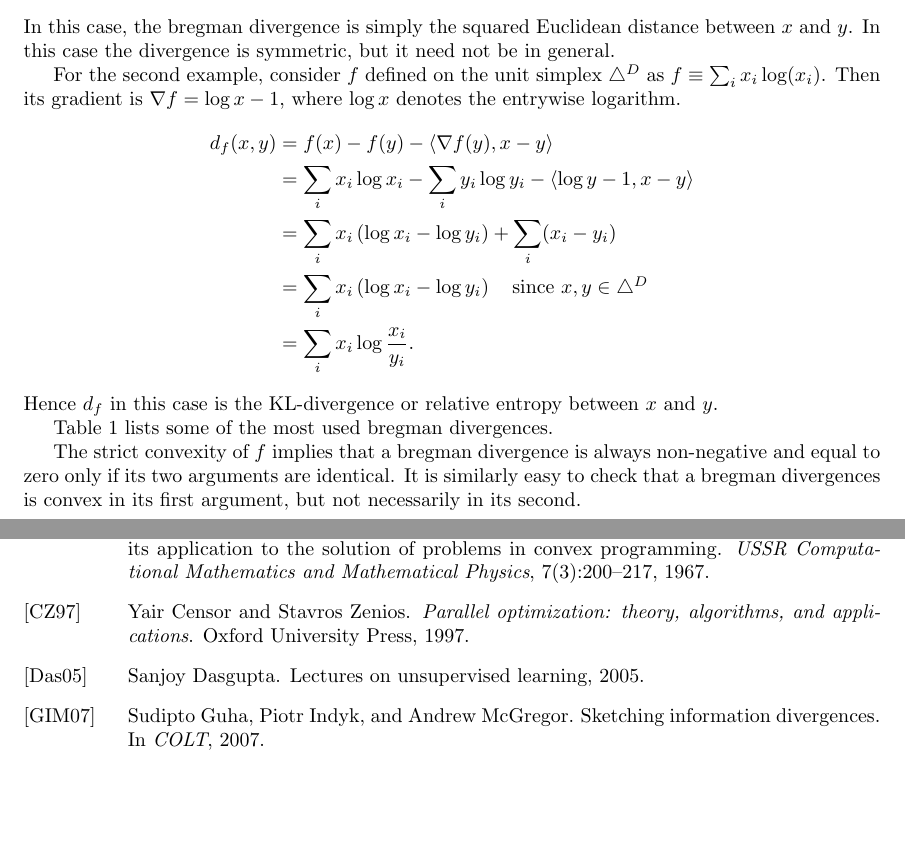
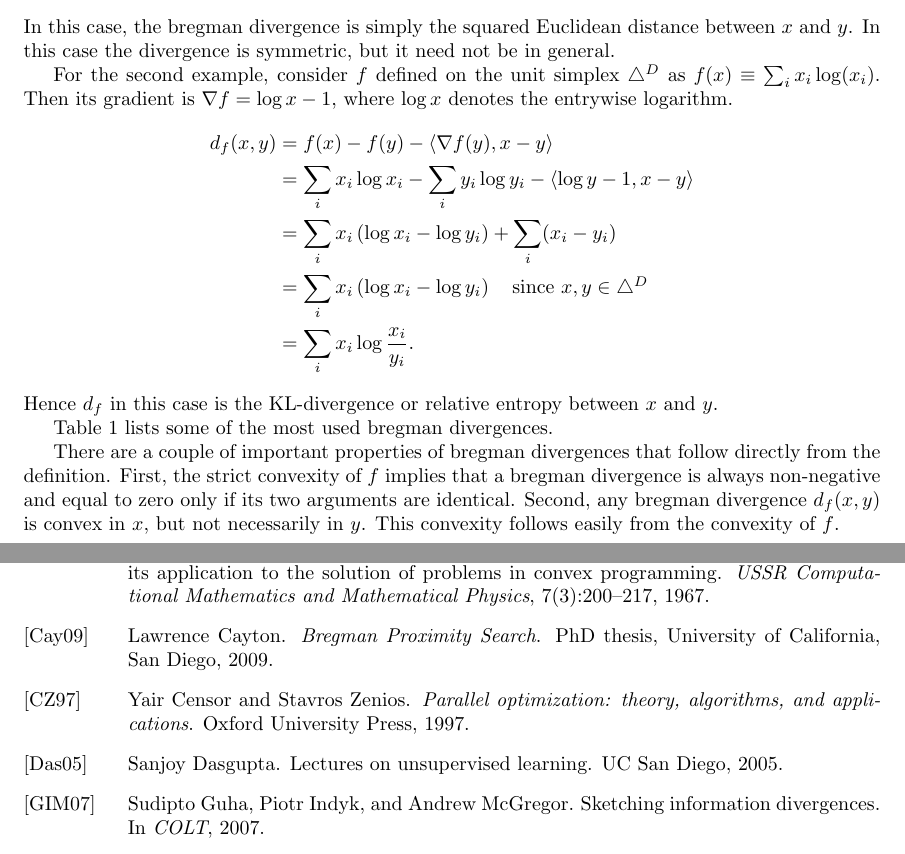
Before and after one commit to lcayton/breg-surv, a LaTeX document (breg_surv.tex, which reads biblio.bib): two parts of pages 2 and 11 of 11, joined at a grey line, cut so that both start at the same text, the shorter picture padded with empty space. Compiled offline with pdfLaTeX.

Commit message:
expanded section 2, added refs

```diff
--- a/biblio.bib
+++ b/biblio.bib
@@ -41,3 +41,8 @@ the exponential family of distributions},
   OPTannote = 	 {}
 }
 
+@PhdThesis{c.09,
+  author = 	 {Lawrence Cayton},
+  title = 	 {Bregman Proximity Search},
+  school = 	 {University of California, San Diego},
+  year = 	 {2009},
--- a/breg_surv.tex
+++ b/breg_surv.tex
@@ -70,7 +70,7 @@ distance between $x$ and $y$.  In this case the divergence is
 symmetric, but it need not be in general.
 
 For the second example, consider $f$ defined on the unit simplex
-$\triangle^D$ as $f\equiv \sum_i x_i\log(x_i)$.  Then its gradient is
+$\triangle^D$ as $f(x)\equiv \sum_i x_i\log(x_i)$.  Then its gradient is
 $\nabla f = \log{x} -1$, where $\log{x}$ denotes the entrywise
 logarithm.
 \begin{align*}
@@ -88,10 +88,12 @@ between $x$ and $y$.
 Table \ref{tbl:bregdivs} lists some of the most used bregman
 divergences.
 
-The strict convexity of $f$ implies that a bregman divergence is
-always non-negative and equal to zero only if its two arguments are
-identical.  It is similarly easy to check that a bregman divergences
-is convex in its first argument, but not necessarily in its second.
+There are a couple of important properties of bregman divergences that
+follow directly from the definition.  First, the strict convexity of
+$f$ implies that a bregman divergence is always non-negative and equal
+to zero only if its two arguments are identical.  Second, any bregman
+divergence $d_f(x,y)$ is convex in $x$, but not necessarily in
+$y$.  This convexity follows easily from the convexity of $f$.
 
 \begin{figure}
 \begin{center}
```
Also changed, not shown: outline.txt (+1 -2 lines), biblio.bib (13 more changed lines), breg_surv.tex (6 more changed lines).
